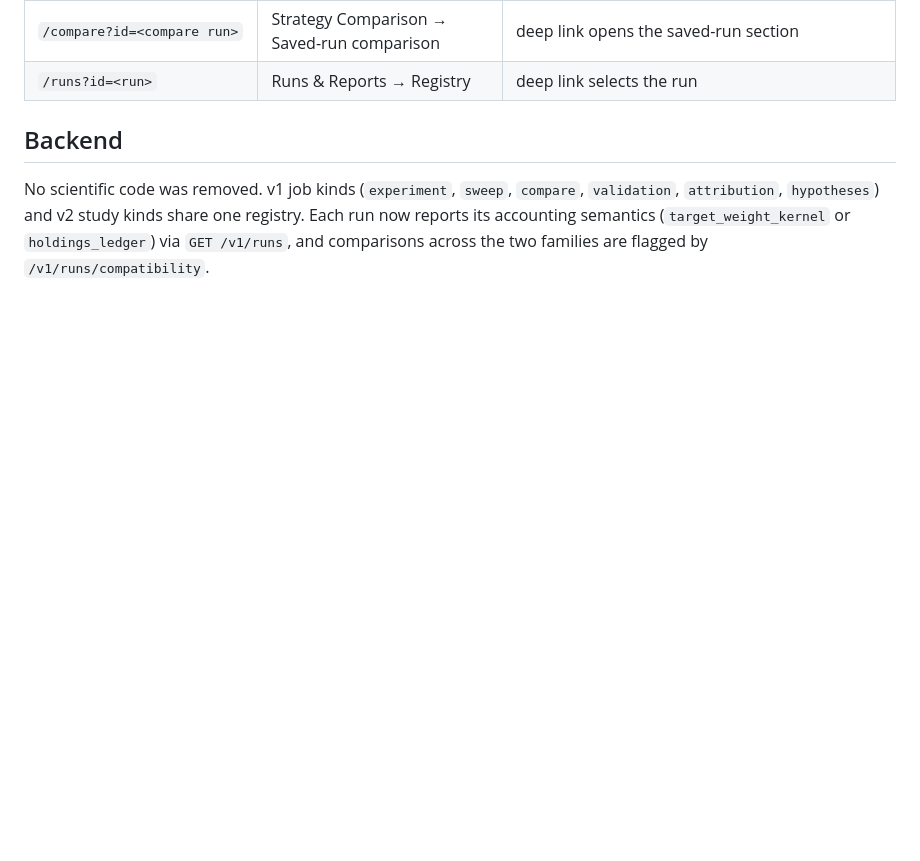
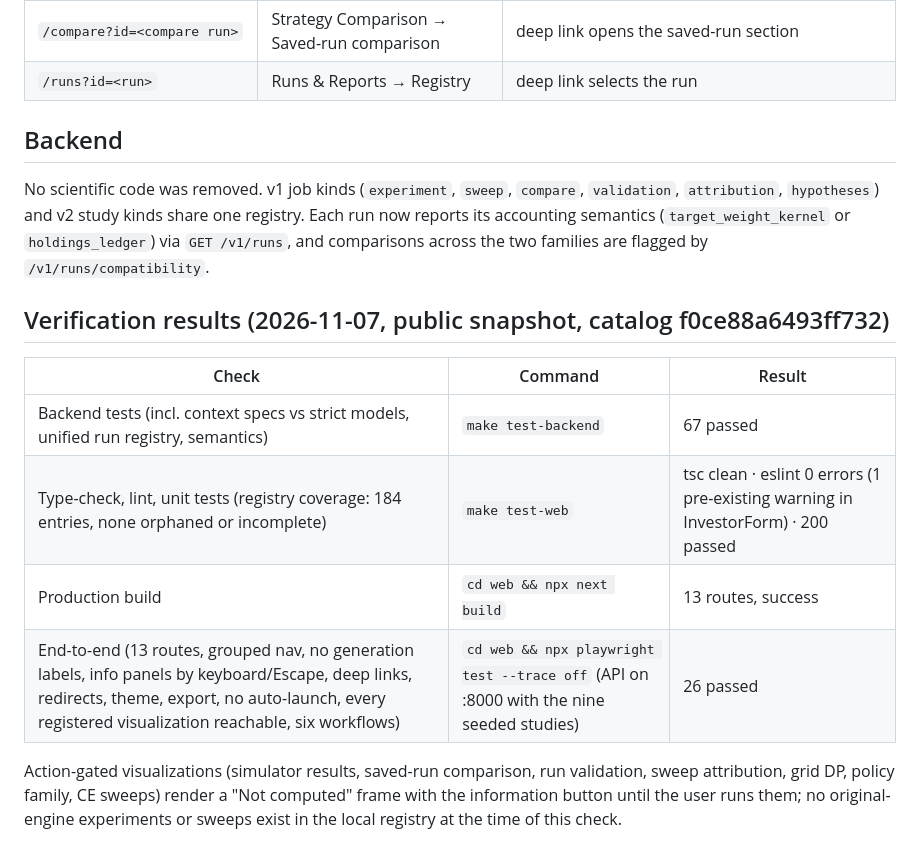
Before and after one commit to tanishpatel0106/FI-Acc-Dec-Wedmont, a Markdown page: docs/PRESERVATION_MATRIX.md, the part around the change. GitHub-like rendering; blank space fills up the shorter version.

Commit message:
Record verification results in the preservation matrix
Co-Authored-By: Claude Opus 5.5 <noreply@anthropic.com>
Claude-Session: https://claude.ai/code/session_01Wuh14M2FjtiXd9MuUBcmp1

```diff
--- a/docs/PRESERVATION_MATRIX.md
+++ b/docs/PRESERVATION_MATRIX.md
@@ -70,3 +70,16 @@ No scientific code was removed. v1 job kinds (`experiment`, `sweep`, `compare`,
 `hypotheses`) and v2 study kinds share one registry. Each run now reports its accounting semantics
 (`target_weight_kernel` or `holdings_ledger`) via `GET /v1/runs`, and comparisons across the two
 families are flagged by `/v1/runs/compatibility`.
+
+## Verification results (2026-11-07, public snapshot, catalog f0ce88a6493ff732)
+
+| Check | Command | Result |
+|---|---|---|
+| Backend tests (incl. context specs vs strict models, unified run registry, semantics) | `make test-backend` | 67 passed |
+| Type-check, lint, unit tests (registry coverage: 184 entries, none orphaned or incomplete) | `make test-web` | tsc clean · eslint 0 errors (1 pre-existing warning in InvestorForm) · 200 passed |
+| Production build | `cd web && npx next build` | 13 routes, success |
+| End-to-end (13 routes, grouped nav, no generation labels, info panels by keyboard/Escape, deep links, redirects, theme, export, no auto-launch, every registered visualization reachable, six workflows) | `cd web && npx playwright test --trace off` (API on :8000 with the nine seeded studies) | 26 passed |
+
+Action-gated visualizations (simulator results, saved-run comparison, run validation, sweep attribution,
+grid DP, policy family, CE sweeps) render a "Not computed" frame with the information button until the user
+runs them; no original-engine experiments or sweeps exist in the local registry at the time of this check.
```
